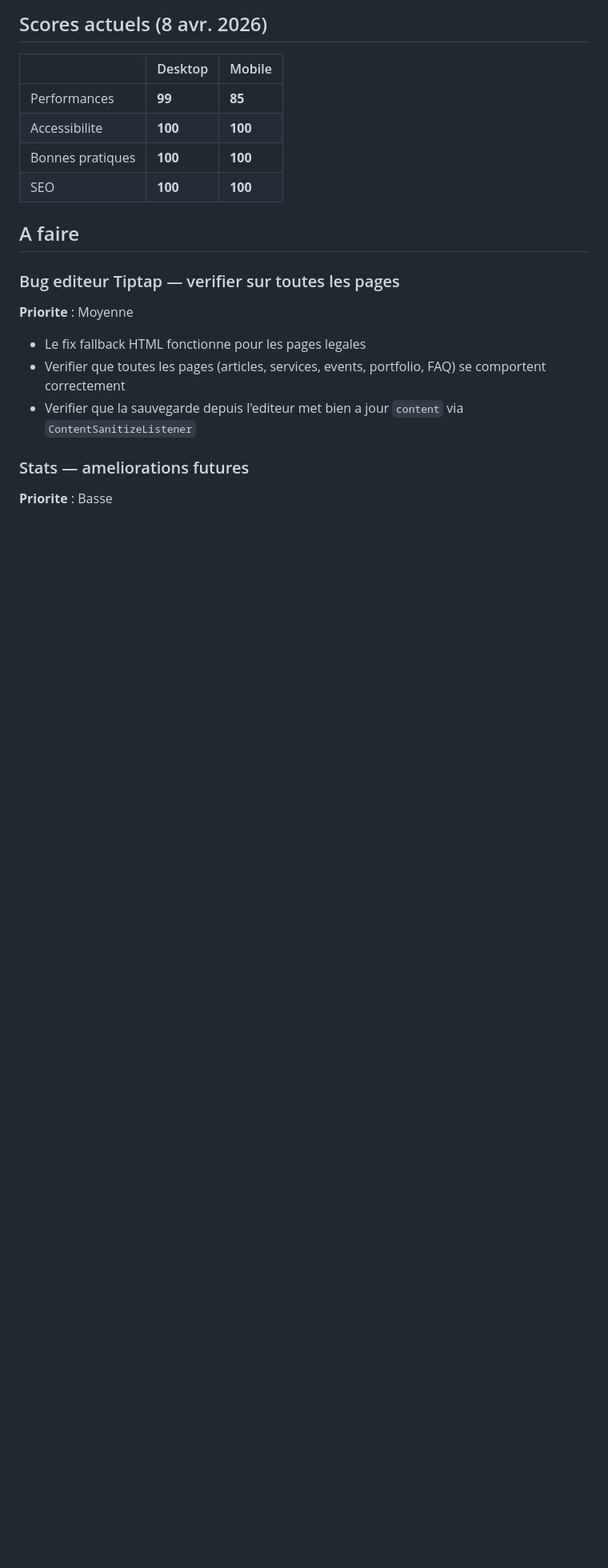
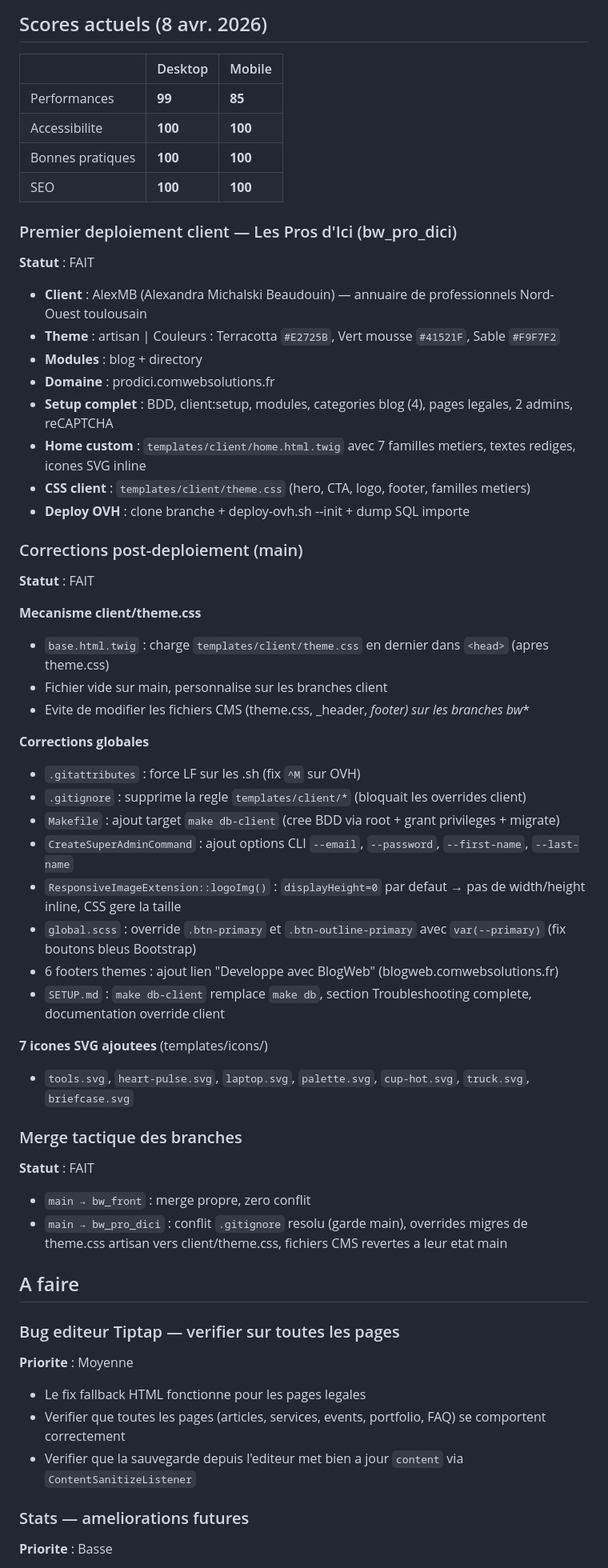
Before and after one commit to laigneletdavid/blog_web, a Markdown page: .claude/docs/CLAUDE5.md, the part around one of its changes. Shown at 80% size. GitHub-like rendering; blank space fills up the shorter version.

Commit message:
Feat : adit CLAUDE5

```diff
--- a/.claude/docs/CLAUDE5.md
+++ b/.claude/docs/CLAUDE5.md
@@ -98,6 +98,43 @@
 | Bonnes pratiques | **100** | **100** |
 | SEO | **100** | **100** |
 
+### Premier deploiement client — Les Pros d'Ici (bw_pro_dici)
+**Statut** : FAIT
+- **Client** : AlexMB (Alexandra Michalski Beaudouin) — annuaire de professionnels Nord-Ouest toulousain
+- **Theme** : artisan | Couleurs : Terracotta `#E2725B`, Vert mousse `#41521F`, Sable `#F9F7F2`
+- **Modules** : blog + directory
+- **Domaine** : prodici.comwebsolutions.fr
+- **Setup complet** : BDD, client:setup, modules, categories blog (4), pages legales, 2 admins, reCAPTCHA
+- **Home custom** : `templates/client/home.html.twig` avec 7 familles metiers, textes rediges, icones SVG inline
+- **CSS client** : `templates/client/theme.css` (hero, CTA, logo, footer, familles metiers)
+- **Deploy OVH** : clone branche + deploy-ovh.sh --init + dump SQL importe
+
+### Corrections post-deploiement (main)
+**Statut** : FAIT
+
+**Mecanisme client/theme.css**
+- `base.html.twig` : charge `templates/client/theme.css` en dernier dans `<head>` (apres theme.css)
+- Fichier vide sur main, personnalise sur les branches client
+- Evite de modifier les fichiers CMS (theme.css, _header, _footer) sur les branches bw_*
+
+**Corrections globales**
+- `.gitattributes` : force LF sur les .sh (fix `^M` sur OVH)
+- `.gitignore` : supprime la regle `templates/client/*` (bloquait les overrides client)
+- `Makefile` : ajout target `make db-client` (cree BDD via root + grant privileges + migrate)
+- `CreateSuperAdminCommand` : ajout options CLI `--email`, `--password`, `--first-name`, `--last-name`
+- `ResponsiveImageExtension::logoImg()` : `displayHeight=0` par defaut → pas de width/height inline, CSS gere la taille
+- `global.scss` : override `.btn-primary` et `.btn-outline-primary` avec `var(--primary)` (fix boutons bleus Bootstrap)
+- 6 footers themes : ajout lien "Developpe avec BlogWeb" (blogweb.comwebsolutions.fr)
+- `SETUP.md` : `make db-client` remplace `make db`, section Troubleshooting complete, documentation override client
+
+**7 icones SVG ajoutees** (templates/icons/)
+- `tools.svg`, `heart-pulse.svg`, `laptop.svg`, `palette.svg`, `cup-hot.svg`, `truck.svg`, `briefcase.svg`
+
+### Merge tactique des branches
+**Statut** : FAIT
+- `main → bw_front` : merge propre, zero conflit
+- `main → bw_pro_dici` : conflit `.gitignore` resolu (garde main), overrides migres de theme.css artisan vers client/theme.css, fichiers CMS revertes a leur etat main
+
 ## A faire
 
 ### Bug editeur Tiptap — verifier sur toutes les pages
```
Also changed, not shown: other parts of .claude/docs/CLAUDE5.md (+1 -1 lines).
